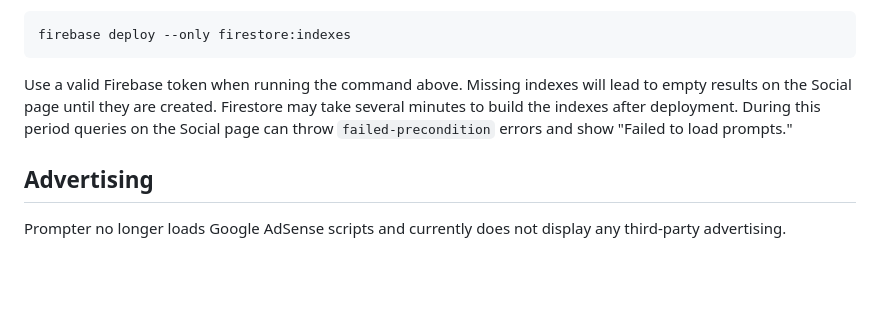
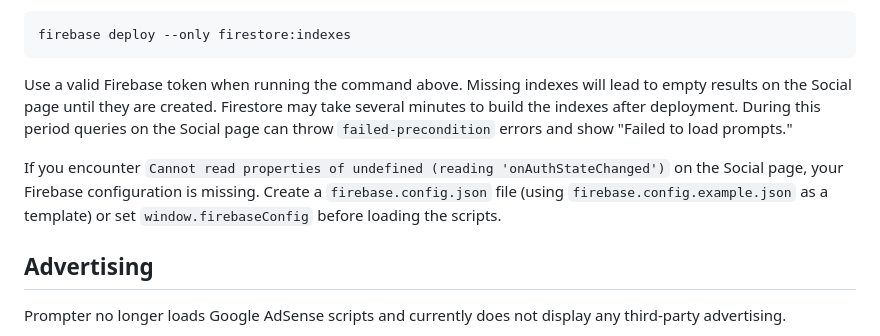
Before and after one commit to muratcangencturk/prompter, a Markdown page: README.md, the part around the change. GitHub-like rendering; blank space fills up the shorter version.

Commit message:
docs: add firebase config troubleshooting

```diff
--- a/README.md
+++ b/README.md
@@ -247,6 +247,8 @@ Firestore may take several minutes to build the indexes after deployment. During
 this period queries on the Social page can throw `failed-precondition` errors and
 show "Failed to load prompts."
 
+If you encounter `Cannot read properties of undefined (reading 'onAuthStateChanged')` on the Social page, your Firebase configuration is missing. Create a `firebase.config.json` file (using `firebase.config.example.json` as a template) or set `window.firebaseConfig` before loading the scripts.
+
 ## Advertising
 
 Prompter no longer loads Google AdSense scripts and currently does not display
```
